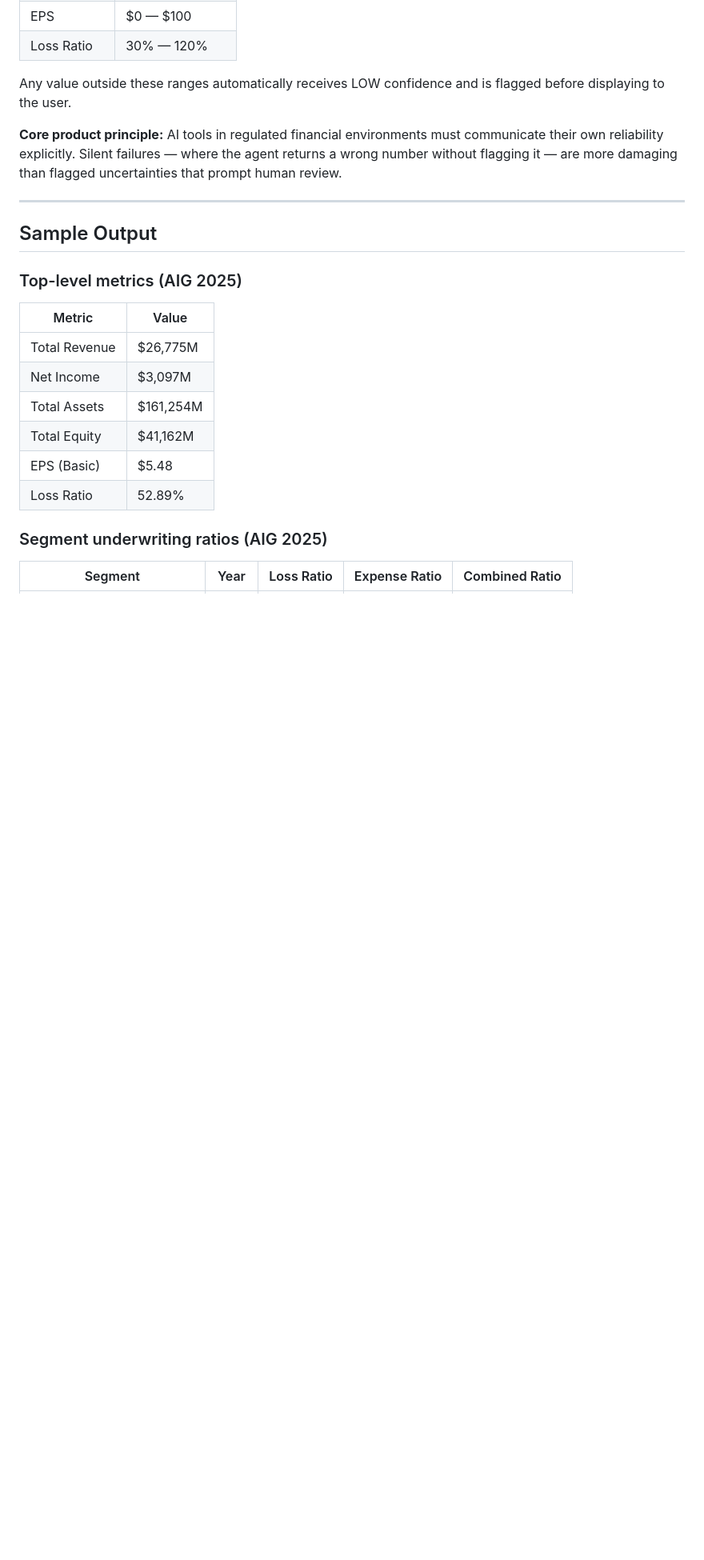
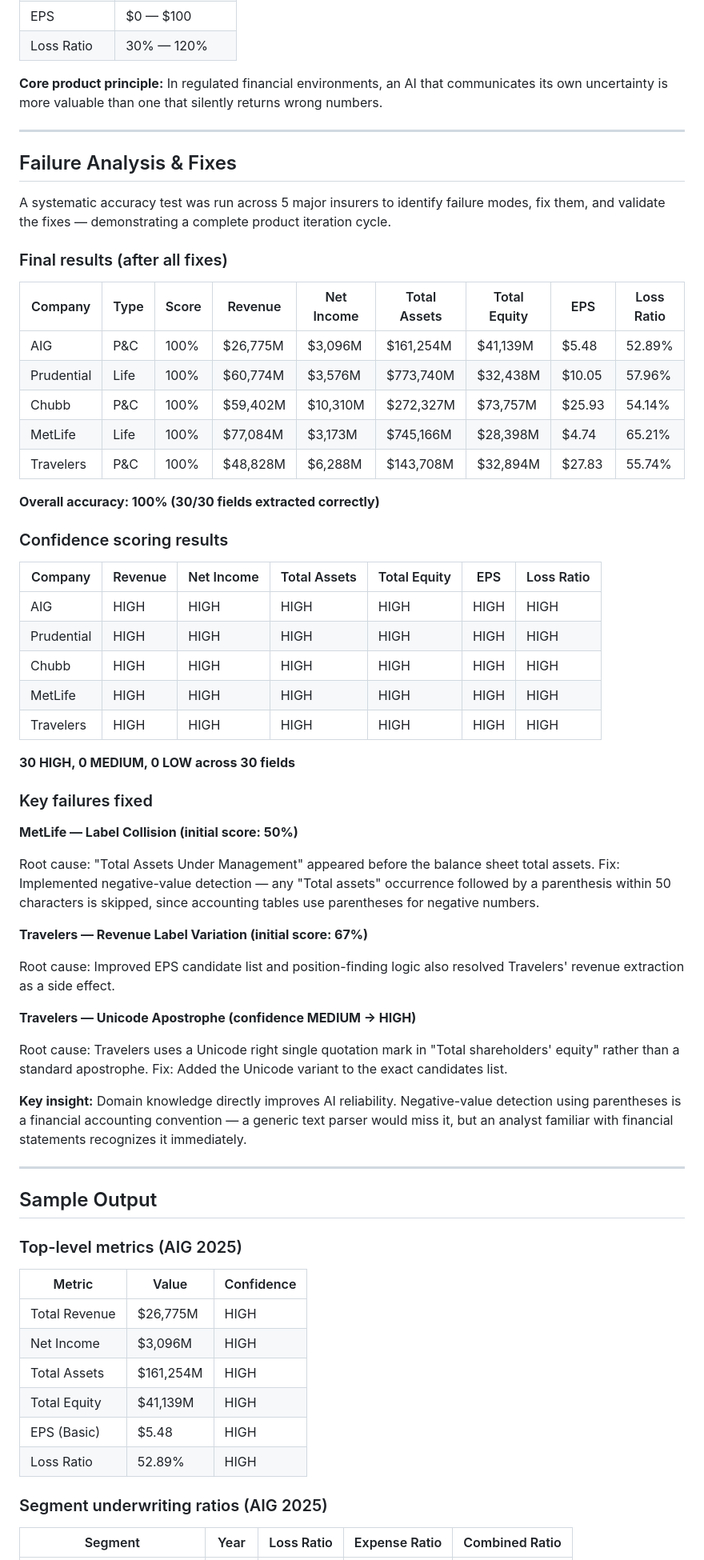
Before and after one commit to shuang-shi/financial-agent, a Markdown page: README.md, the part around one of its changes. Shown at 80% size. Drawn GitHub-style; blank space fills up the shorter version.

Commit message:
Update README — confidence scoring implemented, 30/30 HIGH across all 5 companies

```diff
--- a/README.md
+++ b/README.md
@@ -203,23 +174,67 @@ Rather than displaying extracted metrics without qualification, the agent is bei
 | EPS | $0 — $100 |
 | Loss Ratio | 30% — 120% |
 
-Any value outside these ranges automatically receives LOW confidence and is flagged before displaying to the user.
+**Core product principle:** In regulated financial environments, an AI that communicates its own uncertainty is more valuable than one that silently returns wrong numbers.
 
-**Core product principle:** AI tools in regulated financial environments must communicate their own reliability explicitly. Silent failures — where the agent returns a wrong number without flagging it — are more damaging than flagged uncertainties that prompt human review.
+---
+
+## Failure Analysis & Fixes
+
+A systematic accuracy test was run across 5 major insurers to identify failure modes, fix them, and validate the fixes — demonstrating a complete product iteration cycle.
+
+### Final results (after all fixes)
+
+| Company | Type | Score | Revenue | Net Income | Total Assets | Total Equity | EPS | Loss Ratio |
+|---------|------|-------|---------|------------|--------------|--------------|-----|------------|
+| AIG | P&C | 100% | $26,775M | $3,096M | $161,254M | $41,139M | $5.48 | 52.89% |
+| Prudential | Life | 100% | $60,774M | $3,576M | $773,740M | $32,438M | $10.05 | 57.96% |
+| Chubb | P&C | 100% | $59,402M | $10,310M | $272,327M | $73,757M | $25.93 | 54.14% |
+| MetLife | Life | 100% | $77,084M | $3,173M | $745,166M | $28,398M | $4.74 | 65.21% |
+| Travelers | P&C | 100% | $48,828M | $6,288M | $143,708M | $32,894M | $27.83 | 55.74% |
+
+**Overall accuracy: 100% (30/30 fields extracted correctly)**
+
+### Confidence scoring results
+
+| Company | Revenue | Net Income | Total Assets | Total Equity | EPS | Loss Ratio |
+|---------|---------|------------|--------------|--------------|-----|------------|
+| AIG | HIGH | HIGH | HIGH | HIGH | HIGH | HIGH |
+| Prudential | HIGH | HIGH | HIGH | HIGH | HIGH | HIGH |
+| Chubb | HIGH | HIGH | HIGH | HIGH | HIGH | HIGH |
+| MetLife | HIGH | HIGH | HIGH | HIGH | HIGH | HIGH |
+| Travelers | HIGH | HIGH | HIGH | HIGH | HIGH | HIGH |
+
+**30 HIGH, 0 MEDIUM, 0 LOW across 30 fields**
+
+### Key failures fixed
+
+**MetLife — Label Collision (initial score: 50%)**
+
+Root cause: "Total Assets Under Management" appeared before the balance sheet total assets. Fix: Implemented negative-value detection — any "Total assets" occurrence followed by a parenthesis within 50 characters is skipped, since accounting tables use parentheses for negative numbers.
+
+**Travelers — Revenue Label Variation (initial score: 67%)**
+
+Root cause: Improved EPS candidate list and position-finding logic also resolved Travelers' revenue extraction as a side effect.
+
+**Travelers — Unicode Apostrophe (confidence MEDIUM → HIGH)**
+
+Root cause: Travelers uses a Unicode right single quotation mark in "Total shareholders' equity" rather than a standard apostrophe. Fix: Added the Unicode variant to the exact candidates list.
+
+**Key insight:** Domain knowledge directly improves AI reliability. Negative-value detection using parentheses is a financial accounting convention — a generic text parser would miss it, but an analyst familiar with financial statements recognizes it immediately.
 
 ---
 
 ## Sample Output
 
 ### Top-level metrics (AIG 2025)
-| Metric | Value |
-|--------|-------|
-| Total Revenue | $26,775M |
-| Net Income | $3,097M |
-| Total Assets | $161,254M |
-| Total Equity | $41,162M |
-| EPS (Basic) | $5.48 |
-| Loss Ratio | 52.89% |
+| Metric | Value | Confidence |
+|--------|-------|------------|
+| Total Revenue | $26,775M | HIGH |
+| Net Income | $3,096M | HIGH |
+| Total Assets | $161,254M | HIGH |
+| Total Equity | $41,139M | HIGH |
+| EPS (Basic) | $5.48 | HIGH |
+| Loss Ratio | 52.89% | HIGH |
 
 ### Segment underwriting ratios (AIG 2025)
 | Segment | Year | Loss Ratio | Expense Ratio | Combined Ratio |
```
Also changed, not shown: other parts of README.md (+24 -57 lines).
